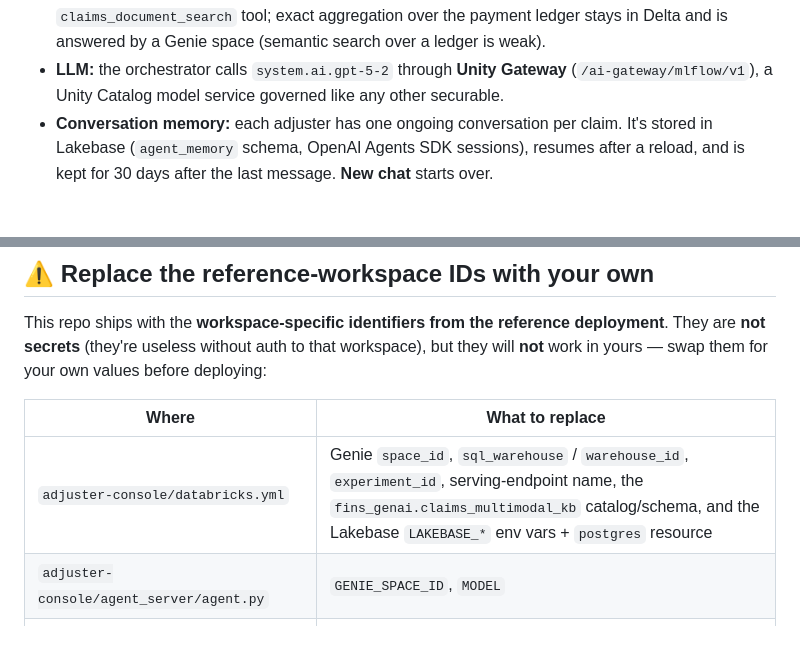
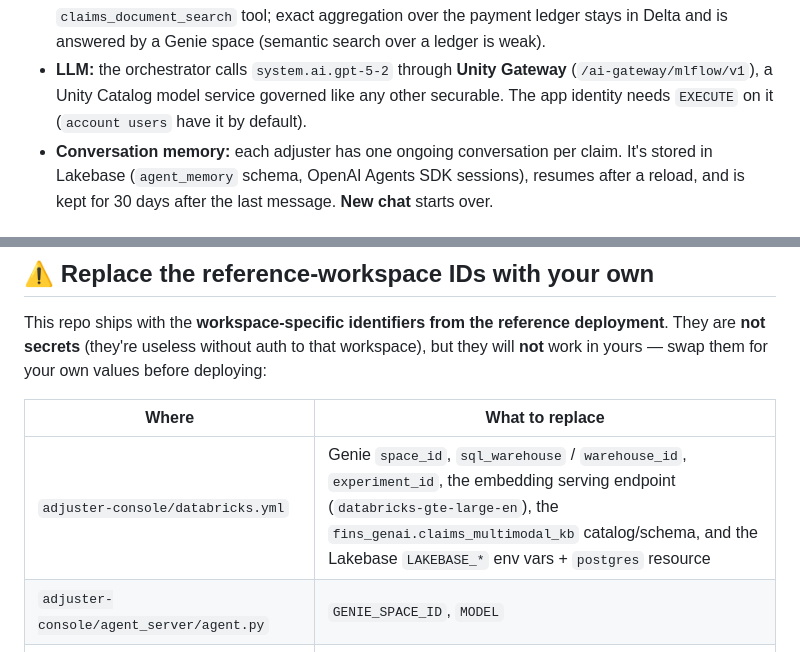
Before and after one commit to qian-yu-db/insurance-claim-knowledge-base, a Markdown page: README.md, 2 parts joined by grey strips. Drawn GitHub-style.

Commit message:
README: the LLM no longer needs a serving-endpoint resource; note Unity Gateway EXECUTE
Co-authored-by: Isaac <no-reply@databricks.com>

```diff
--- a/README.md
+++ b/README.md
@@ -61,7 +61,8 @@ flowchart TB
   BM25, fused with Reciprocal Rank Fusion), run in-process by the app's `claims_document_search` tool; exact aggregation over the
   payment ledger stays in Delta and is answered by a Genie space (semantic search over a ledger is weak).
 - **LLM:** the orchestrator calls `system.ai.gpt-5-2` through **Unity Gateway** (`/ai-gateway/mlflow/v1`), a
-  Unity Catalog model service governed like any other securable.
+  Unity Catalog model service governed like any other securable. The app identity needs `EXECUTE` on it
+  (`account users` have it by default).
 - **Conversation memory:** each adjuster has one ongoing conversation per claim. It's stored in Lakebase
   (`agent_memory` schema, OpenAI Agents SDK sessions), resumes after a reload, and is kept for 30 days after
   the last message. **New chat** starts over.
@@ -94,7 +95,7 @@ swap them for your own values before deploying:
 
 | Where | What to replace |
 |---|---|
-| `adjuster-console/databricks.yml` | Genie `space_id`, `sql_warehouse` / `warehouse_id`, `experiment_id`, serving-endpoint name, the `fins_genai.claims_multimodal_kb` catalog/schema, and the Lakebase `LAKEBASE_*` env vars + `postgres` resource |
+| `adjuster-console/databricks.yml` | Genie `space_id`, `sql_warehouse` / `warehouse_id`, `experiment_id`, the embedding serving endpoint (`databricks-gte-large-en`), the `fins_genai.claims_multimodal_kb` catalog/schema, and the Lakebase `LAKEBASE_*` env vars + `postgres` resource |
 | `adjuster-console/agent_server/agent.py` | `GENIE_SPACE_ID`, `MODEL` |
 | `adjuster-console/agent_server/data_api.py` | `CATALOG` / `SCHEMA` (and the landing-Volume prefix) |
 | `pipeline/notebooks/00_config.py` | catalog/schema, volume path, endpoint names, Lakebase project/branch/endpoint |
```
